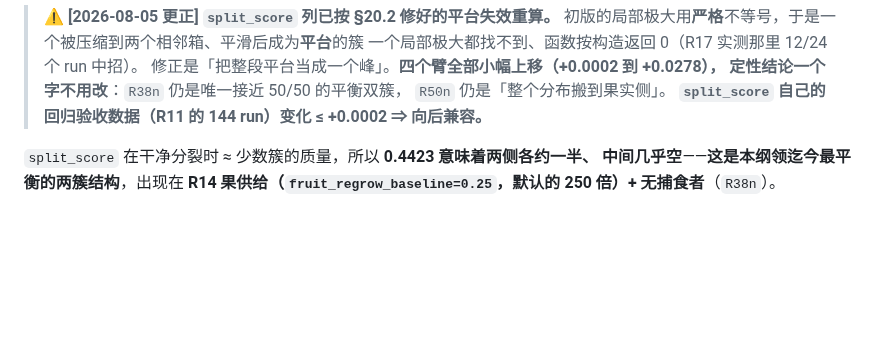
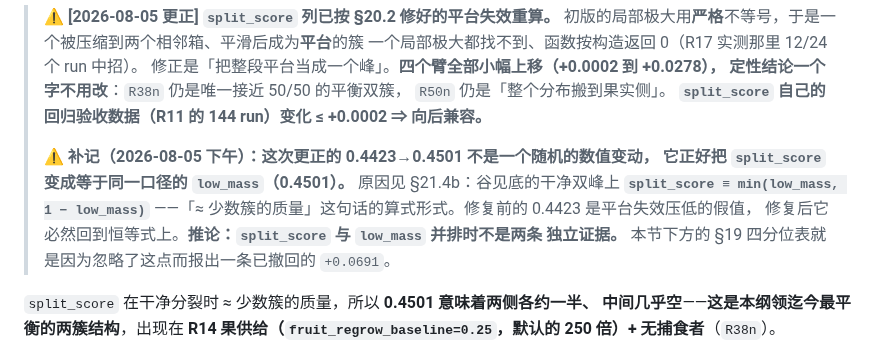
Before and after one commit to Asada-Sinon/Alicization, a Markdown page: docs/multispecies_feasibility.md, the part around the change. GitHub-like rendering; blank space fills up the shorter version.

```diff
--- a/docs/multispecies_feasibility.md
+++ b/docs/multispecies_feasibility.md
@@ -1784,8 +1784,15 @@ Stage 2 恰好能回答它：
 > 定性结论一个字不用改**：`R38n` 仍是唯一接近 50/50 的平衡双簇，
 > `R50n` 仍是「整个分布搬到果实侧」。
 > **`split_score` 自己的回归验收数据（R11 的 144 run）变化 ≤ +0.0002 ⇒ 向后兼容。**
-
-`split_score` 在干净分裂时 ≈ 少数簇的质量，所以 **0.4423 意味着两侧各约一半、
+>
+> **⚠️ 补记（2026-08-05 下午）：这次更正的 0.4423→0.4501 不是一个随机的数值变动，
+> 它正好把 `split_score` 变成等于同一口径的 `low_mass`（0.4501）。**
+> 原因见 §21.4b：谷见底的干净双峰上 **`split_score ≡ min(low_mass, 1 − low_mass)`**
+> ——「≈ 少数簇的质量」这句话的算式形式。修复前的 0.4423 是平台失效压低的假值，
+> 修复后它必然回到恒等式上。**推论：`split_score` 与 `low_mass` 并排时不是两条
+> 独立证据。** 本节下方的 §19 四分位表就是因为忽略了这点而报出一条已撤回的 `+0.0691`。
+
+`split_score` 在干净分裂时 ≈ 少数簇的质量，所以 **0.4501 意味着两侧各约一半、
 中间几乎空**——**这是本纲领迄今最平衡的两簇结构**，出现在
 **R14 果供给（`fruit_regrow_baseline=0.25`，默认的 250 倍）+ 无捕食者**（`R38n`）。
 
```
Also changed, not shown: docs/TODO.md (+1 -1 lines), docs/multispecies_program.md (+4 -1 lines).
